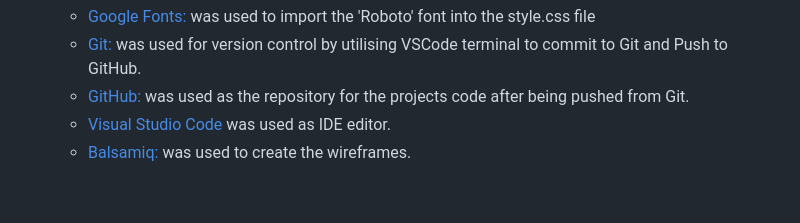
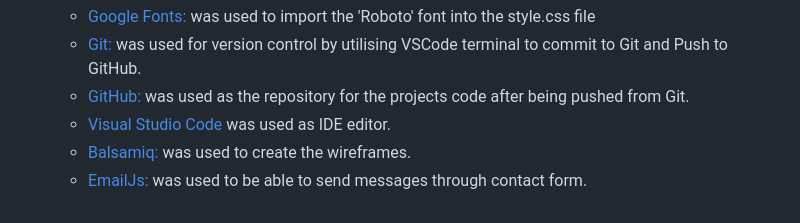
Before and after one commit to mariusmilitaru32/MemoryGame, a Markdown page: README.md, the part around the change. Drawn GitHub-style.

Commit message:
Update README EmailJS feature

```diff
--- a/README.md
+++ b/README.md
@@ -96,3 +96,4 @@ I built this memory card game as a fun and interactive way to challenge the mind
     -   [GitHub:](https://github.com/) was used as the repository for the projects code after being pushed from Git.
     -   [Visual Studio Code](https://code.visualstudio.com/) was used as IDE editor.
     -   [Balsamiq:](https://balsamiq.com/) was used to create the wireframes.
+    -   [EmailJs:](https://www.emailjs.com/) was used to be able to send messages   through contact form.
```
